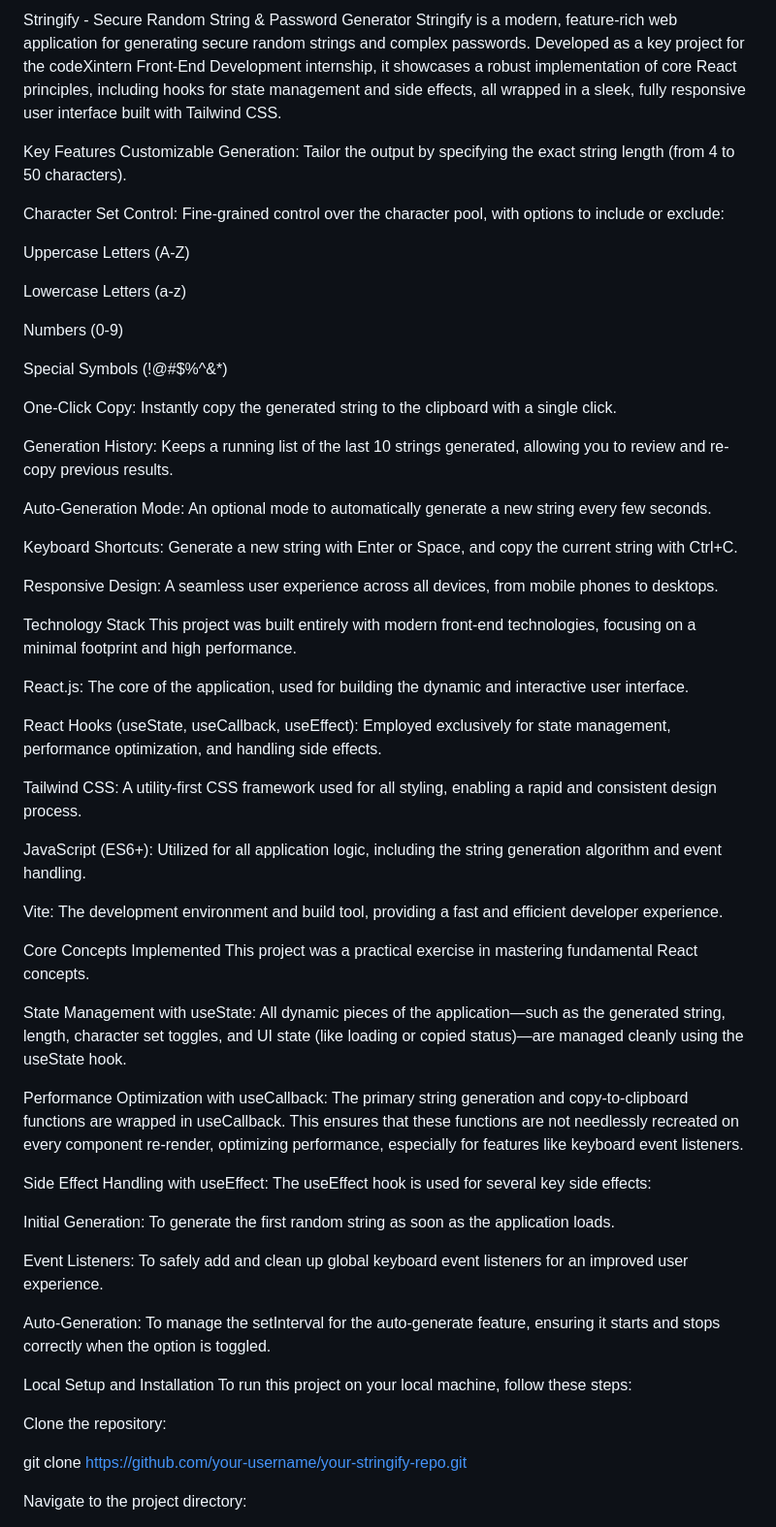
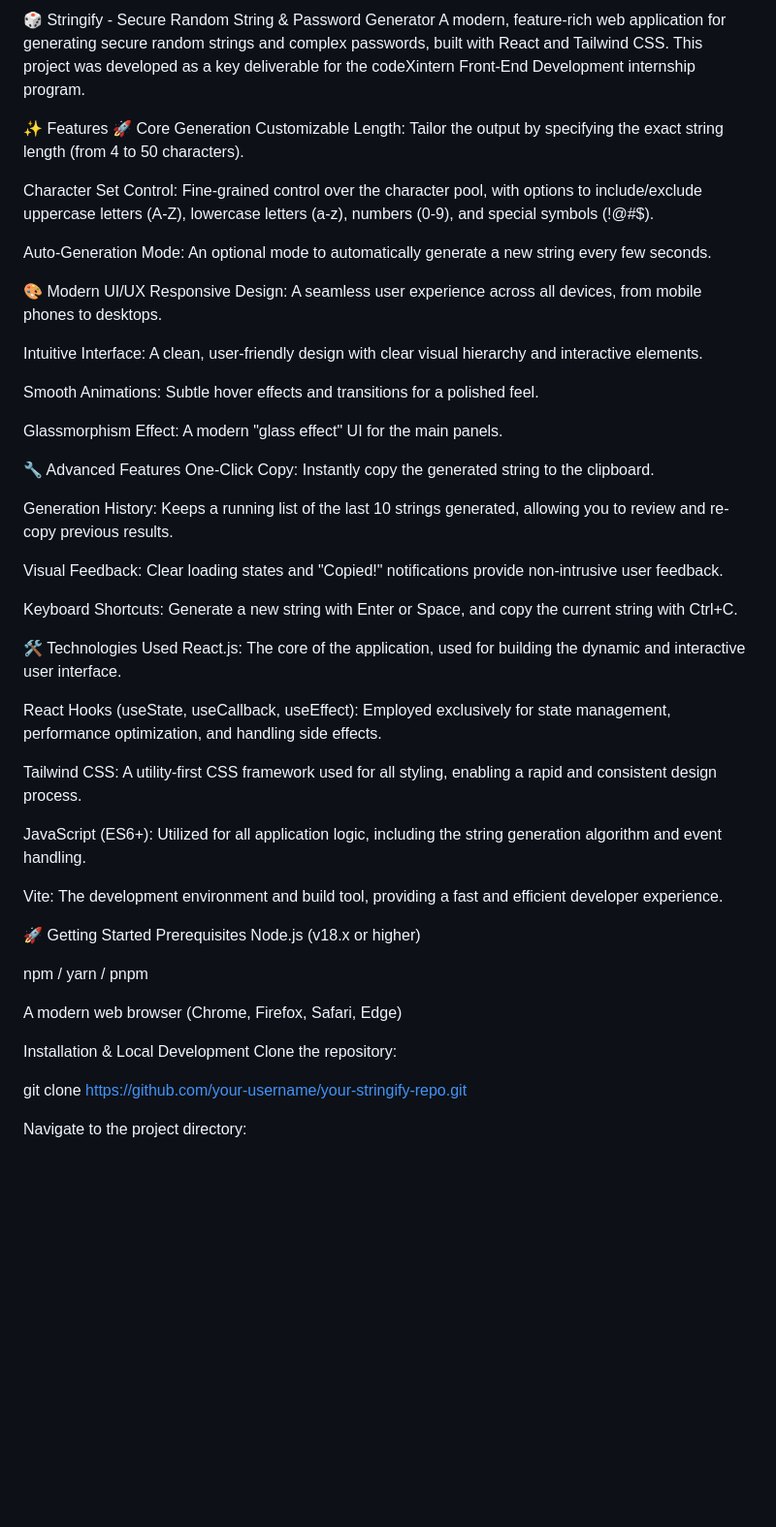
Before and after one commit to Soujanya-37/Stringify-CODEXINTERN, a Markdown page: README.md, the part around one of its changes. Shown at 97% size. GitHub-like rendering; blank space fills up the shorter version.

```diff
--- a/README.md
+++ b/README.md
@@ -1,32 +1,33 @@
-Stringify - Secure Random String & Password Generator
-Stringify is a modern, feature-rich web application for generating secure random strings and complex passwords. Developed as a key project for the codeXintern Front-End Development internship, it showcases a robust implementation of core React principles, including hooks for state management and side effects, all wrapped in a sleek, fully responsive user interface built with Tailwind CSS.
+🎲 Stringify - Secure Random String & Password Generator
+A modern, feature-rich web application for generating secure random strings and complex passwords, built with React and Tailwind CSS. This project was developed as a key deliverable for the codeXintern Front-End Development internship program.
 
-Key Features
-Customizable Generation: Tailor the output by specifying the exact string length (from 4 to 50 characters).
+✨ Features
+🚀 Core Generation
+Customizable Length: Tailor the output by specifying the exact string length (from 4 to 50 characters).
 
-Character Set Control: Fine-grained control over the character pool, with options to include or exclude:
+Character Set Control: Fine-grained control over the character pool, with options to include/exclude uppercase letters (A-Z), lowercase letters (a-z), numbers (0-9), and special symbols (!@#$).
 
-Uppercase Letters (A-Z)
+Auto-Generation Mode: An optional mode to automatically generate a new string every few seconds.
 
-Lowercase Letters (a-z)
+🎨 Modern UI/UX
+Responsive Design: A seamless user experience across all devices, from mobile phones to desktops.
 
-Numbers (0-9)
+Intuitive Interface: A clean, user-friendly design with clear visual hierarchy and interactive elements.
 
-Special Symbols (!@#$%^&*)
+Smooth Animations: Subtle hover effects and transitions for a polished feel.
 
-One-Click Copy: Instantly copy the generated string to the clipboard with a single click.
+Glassmorphism Effect: A modern "glass effect" UI for the main panels.
+
+🔧 Advanced Features
+One-Click Copy: Instantly copy the generated string to the clipboard.
 
 Generation History: Keeps a running list of the last 10 strings generated, allowing you to review and re-copy previous results.
 
-Auto-Generation Mode: An optional mode to automatically generate a new string every few seconds.
+Visual Feedback: Clear loading states and "Copied!" notifications provide non-intrusive user feedback.
 
 Keyboard Shortcuts: Generate a new string with Enter or Space, and copy the current string with Ctrl+C.
 
-Responsive Design: A seamless user experience across all devices, from mobile phones to desktops.
-
-Technology Stack
-This project was built entirely with modern front-end technologies, focusing on a minimal footprint and high performance.
-
+🛠️ Technologies Used
 React.js: The core of the application, used for building the dynamic and interactive user interface.
 
 React Hooks (useState, useCallback, useEffect): Employed exclusively for state management, performance optimization, and handling side effects.
@@ -37,24 +38,15 @@ JavaScript (ES6+): Utilized for all application logic, including the string gene
 
 Vite: The development environment and build tool, providing a fast and efficient developer experience.
 
-Core Concepts Implemented
-This project was a practical exercise in mastering fundamental React concepts.
+🚀 Getting Started
+Prerequisites
+Node.js (v18.x or higher)
 
-State Management with useState: All dynamic pieces of the application—such as the generated string, length, character set toggles, and UI state (like loading or copied status)—are managed cleanly using the useState hook.
+npm / yarn / pnpm
 
-Performance Optimization with useCallback: The primary string generation and copy-to-clipboard functions are wrapped in useCallback. This ensures that these functions are not needlessly recreated on every component re-render, optimizing performance, especially for features like keyboard event listeners.
+A modern web browser (Chrome, Firefox, Safari, Edge)
 
-Side Effect Handling with useEffect: The useEffect hook is used for several key side effects:
-
-Initial Generation: To generate the first random string as soon as the application loads.
-
-Event Listeners: To safely add and clean up global keyboard event listeners for an improved user experience.
-
-Auto-Generation: To manage the setInterval for the auto-generate feature, ensuring it starts and stops correctly when the option is toggled.
-
-Local Setup and Installation
-To run this project on your local machine, follow these steps:
-
+Installation & Local Development
 Clone the repository:
 
 git clone [https://github.com/your-username/your-stringify-repo.git](https://github.com/your-username/your-stringify-repo.git)
```
Also changed, not shown: other parts of README.md (+69 -2 lines).
